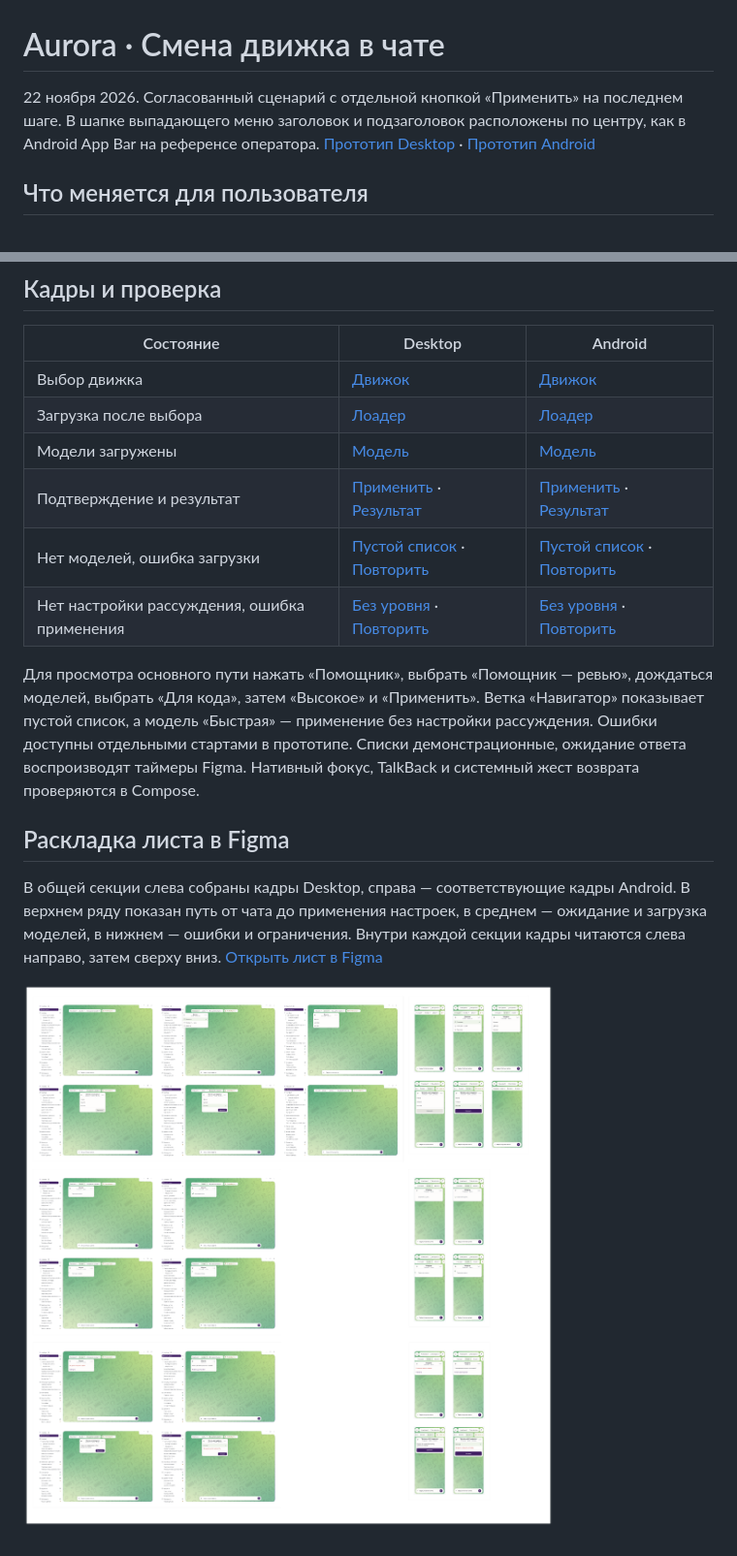
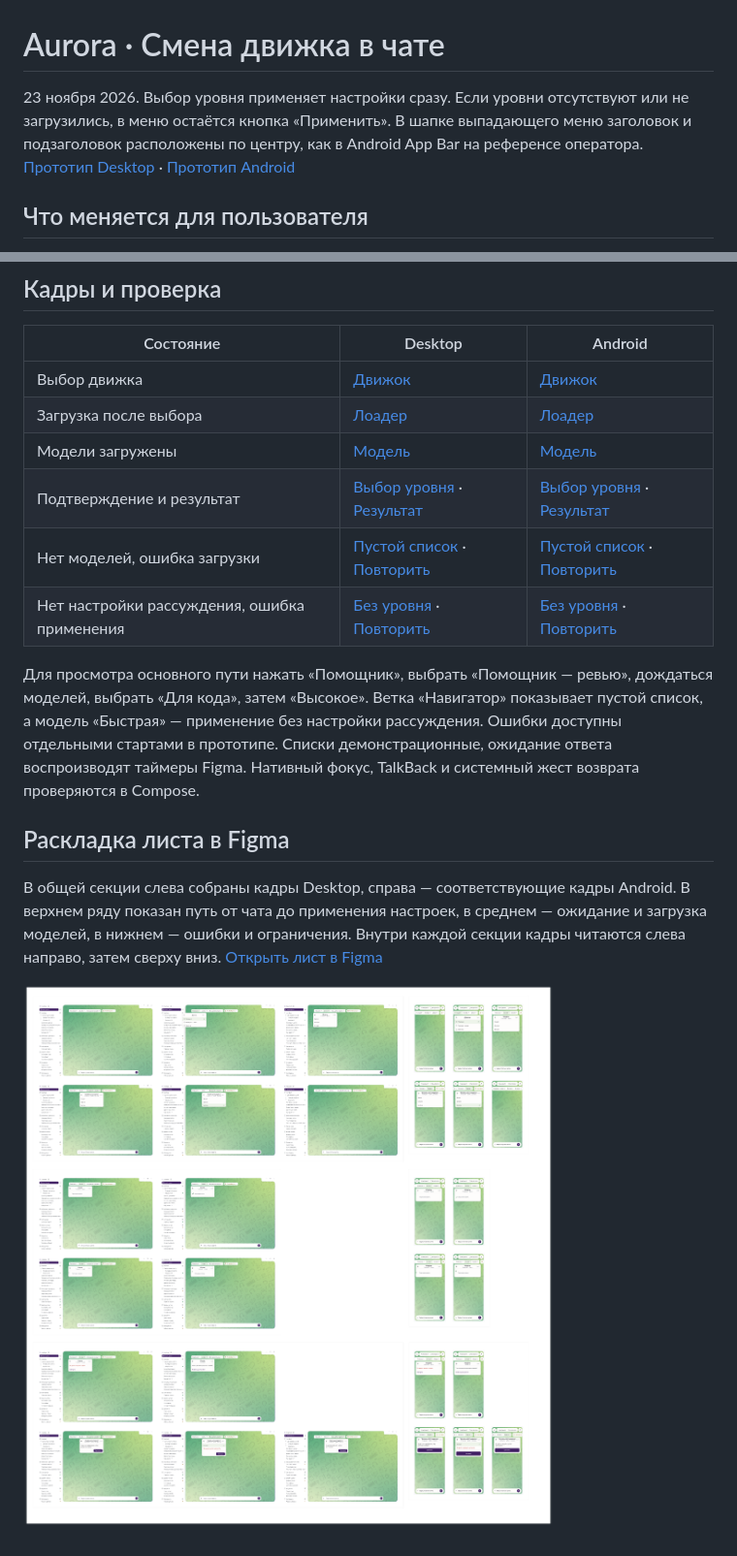
Before and after one commit to aequicor/Heartbeat-design, a Markdown page: plans/aurora-engine-change-wizard.md, 2 parts joined by grey strips. Shown at 97% size. Drawn GitHub-style; pictures changed too: specs/images/engine-change-sections.png.

```diff
--- a/plans/aurora-engine-change-wizard.md
+++ b/plans/aurora-engine-change-wizard.md
@@ -1,6 +1,6 @@
 # Aurora · Смена движка в чате
 
-22 ноября 2026. Согласованный сценарий с отдельной кнопкой «Применить» на последнем шаге. В шапке выпадающего меню заголовок и подзаголовок расположены по центру, как в Android App Bar на референсе оператора. [Прототип Desktop](https://www.figma.com/proto/ivLmgulIBIkMzOw8sgvKxj/Aurora-DS?page-id=426-59925&node-id=426-59926&starting-point-node-id=426-59926) · [Прототип Android](https://www.figma.com/proto/ivLmgulIBIkMzOw8sgvKxj/Aurora-DS?page-id=426-59925&node-id=426-59927&starting-point-node-id=426-59927)
+23 ноября 2026. Выбор уровня применяет настройки сразу. Если уровни отсутствуют или не загрузились, в меню остаётся кнопка «Применить». В шапке выпадающего меню заголовок и подзаголовок расположены по центру, как в Android App Bar на референсе оператора. [Прототип Desktop](https://www.figma.com/proto/ivLmgulIBIkMzOw8sgvKxj/Aurora-DS?page-id=426-59925&node-id=426-59926&starting-point-node-id=426-59926) · [Прототип Android](https://www.figma.com/proto/ivLmgulIBIkMzOw8sgvKxj/Aurora-DS?page-id=426-59925&node-id=426-59927&starting-point-node-id=426-59927)
 
 ## Что меняется для пользователя
 
@@ -47,11 +47,11 @@
 | Выбор движка | [Движок](https://www.figma.com/design/ivLmgulIBIkMzOw8sgvKxj/Aurora-DS?node-id=426-60903) | [Движок](https://www.figma.com/design/ivLmgulIBIkMzOw8sgvKxj/Aurora-DS?node-id=426-61083) |
 | Загрузка после выбора | [Лоадер](https://www.figma.com/design/ivLmgulIBIkMzOw8sgvKxj/Aurora-DS?node-id=426-60921) | [Лоадер](https://www.figma.com/design/ivLmgulIBIkMzOw8sgvKxj/Aurora-DS?node-id=426-61100) |
 | Модели загружены | [Модель](https://www.figma.com/design/ivLmgulIBIkMzOw8sgvKxj/Aurora-DS?node-id=426-60939) | [Модель](https://www.figma.com/design/ivLmgulIBIkMzOw8sgvKxj/Aurora-DS?node-id=426-61117) |
-| Подтверждение и результат | [Применить](https://www.figma.com/design/ivLmgulIBIkMzOw8sgvKxj/Aurora-DS?node-id=426-60975) · [Результат](https://www.figma.com/design/ivLmgulIBIkMzOw8sgvKxj/Aurora-DS?node-id=426-60993) | [Применить](https://www.figma.com/design/ivLmgulIBIkMzOw8sgvKxj/Aurora-DS?node-id=426-61151) · [Результат](https://www.figma.com/design/ivLmgulIBIkMzOw8sgvKxj/Aurora-DS?node-id=426-61168) |
+| Подтверждение и результат | [Выбор уровня](https://www.figma.com/design/ivLmgulIBIkMzOw8sgvKxj/Aurora-DS?node-id=426-60975) · [Результат](https://www.figma.com/design/ivLmgulIBIkMzOw8sgvKxj/Aurora-DS?node-id=556-158378) | [Выбор уровня](https://www.figma.com/design/ivLmgulIBIkMzOw8sgvKxj/Aurora-DS?node-id=426-61151) · [Результат](https://www.figma.com/design/ivLmgulIBIkMzOw8sgvKxj/Aurora-DS?node-id=556-158432) |
 | Нет моделей, ошибка загрузки | [Пустой список](https://www.figma.com/design/ivLmgulIBIkMzOw8sgvKxj/Aurora-DS?node-id=426-61029) · [Повторить](https://www.figma.com/design/ivLmgulIBIkMzOw8sgvKxj/Aurora-DS?node-id=426-61011) | [Пустой список](https://www.figma.com/design/ivLmgulIBIkMzOw8sgvKxj/Aurora-DS?node-id=426-61202) · [Повторить](https://www.figma.com/design/ivLmgulIBIkMzOw8sgvKxj/Aurora-DS?node-id=426-61185) |
 | Нет настройки рассуждения, ошибка применения | [Без уровня](https://www.figma.com/design/ivLmgulIBIkMzOw8sgvKxj/Aurora-DS?node-id=426-61047) · [Повторить](https://www.figma.com/design/ivLmgulIBIkMzOw8sgvKxj/Aurora-DS?node-id=426-61065) | [Без уровня](https://www.figma.com/design/ivLmgulIBIkMzOw8sgvKxj/Aurora-DS?node-id=426-61219) · [Повторить](https://www.figma.com/design/ivLmgulIBIkMzOw8sgvKxj/Aurora-DS?node-id=426-61236) |
 
-Для просмотра основного пути нажать «Помощник», выбрать «Помощник — ревью», дождаться моделей, выбрать «Для кода», затем «Высокое» и «Применить». Ветка «Навигатор» показывает пустой список, а модель «Быстрая» — применение без настройки рассуждения. Ошибки доступны отдельными стартами в прототипе. Списки демонстрационные, ожидание ответа воспроизводят таймеры Figma. Нативный фокус, TalkBack и системный жест возврата проверяются в Compose.
+Для просмотра основного пути нажать «Помощник», выбрать «Помощник — ревью», дождаться моделей, выбрать «Для кода», затем «Высокое». Ветка «Навигатор» показывает пустой список, а модель «Быстрая» — применение без настройки рассуждения. Ошибки доступны отдельными стартами в прототипе. Списки демонстрационные, ожидание ответа воспроизводят таймеры Figma. Нативный фокус, TalkBack и системный жест возврата проверяются в Compose.
 
 ## Раскладка листа в Figma
 
```
Also changed, not shown: other parts of plans/aurora-engine-change-wizard.md (+4 -4 lines), specs/engine-change-wizard.md (+8 -7 lines), specs/images/engine-change-wizard.png.
